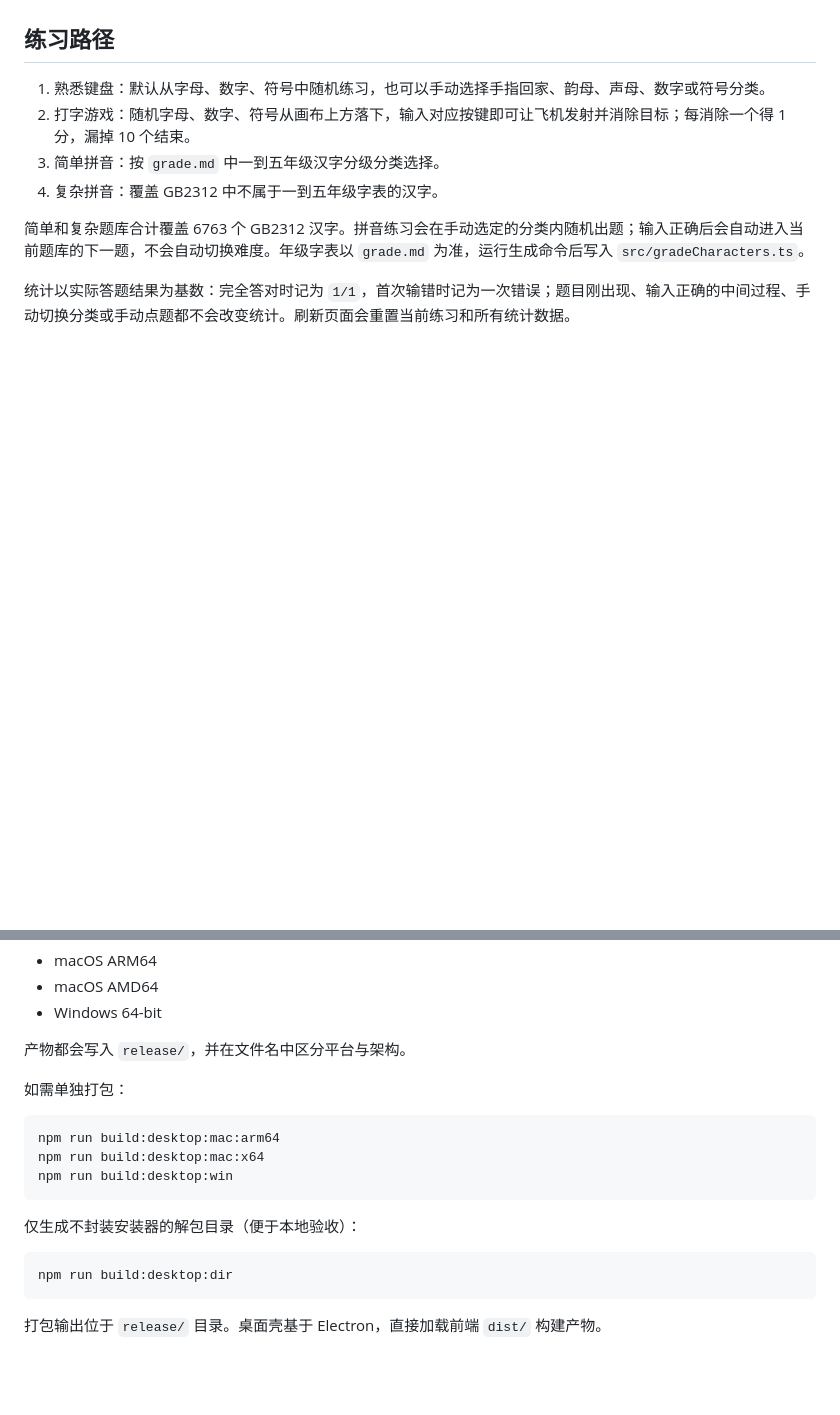
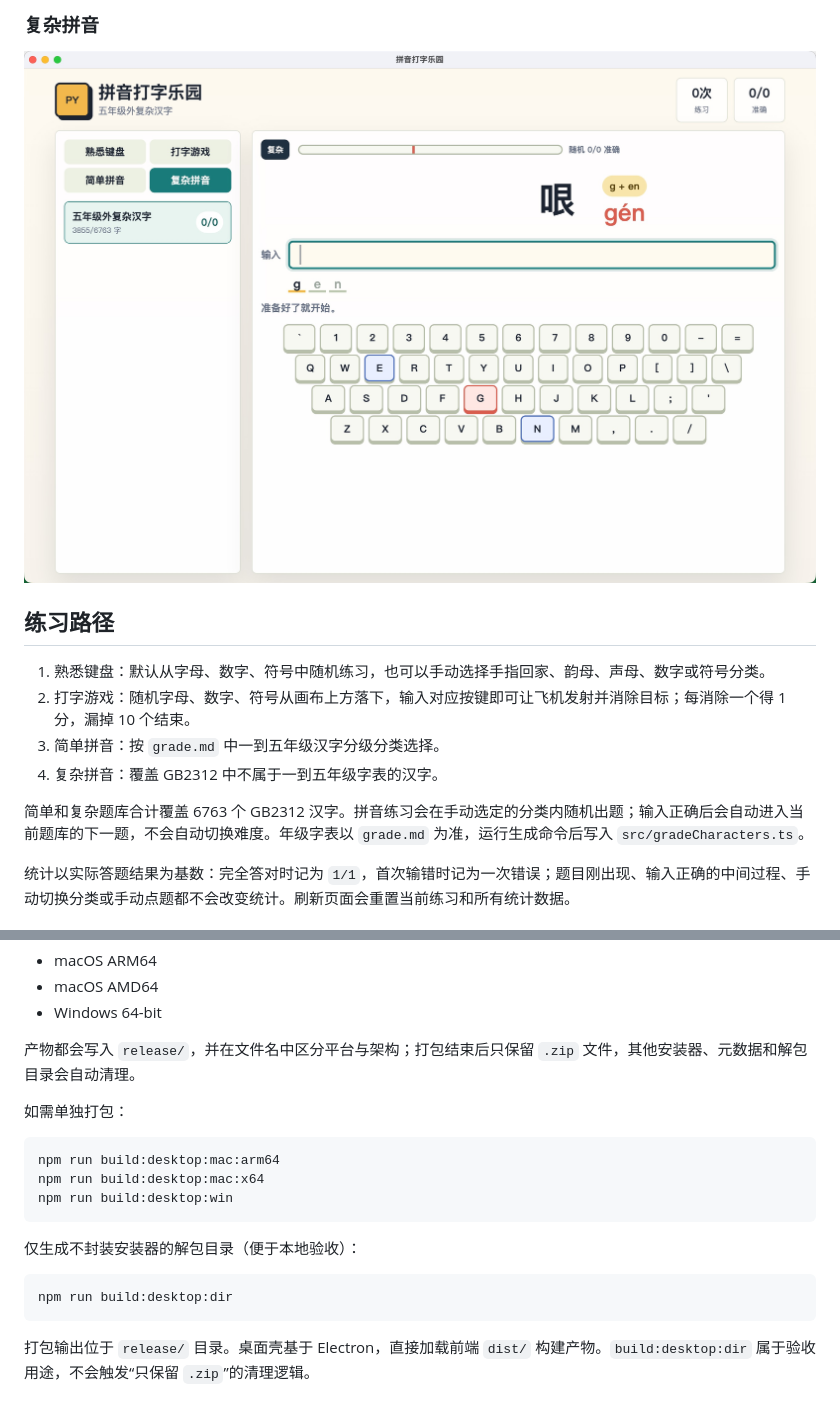
Before and after one commit to CODINGVOICE/easy-typing, a Markdown page: README.md, 2 parts joined by grey strips. GitHub-like rendering; pictures changed too: public/complex-pinyin.jpg (added); blank space fills up the shorter version.

Commit message:
chore: update desktop packaging and docs

````diff
--- a/README.md
+++ b/README.md
@@ -4,3 +19,6 @@
+### 复杂拼音
+
+![复杂拼音运行截图](public/complex-pinyin.jpg)
 
 ## 练习路径
 
@@ -64,7 +82,7 @@ npm run build:desktop
 - macOS AMD64
 - Windows 64-bit
 
-产物都会写入 `release/`，并在文件名中区分平台与架构。
+产物都会写入 `release/`，并在文件名中区分平台与架构；打包结束后只保留 `.zip` 文件，其他安装器、元数据和解包目录会自动清理。
 
 如需单独打包：
 
@@ -80,4 +98,4 @@ npm run build:desktop:win
 npm run build:desktop:dir
 ```
 
-打包输出位于 `release/` 目录。桌面壳基于 Electron，直接加载前端 `dist/` 构建产物。
+打包输出位于 `release/` 目录。桌面壳基于 Electron，直接加载前端 `dist/` 构建产物。`build:desktop:dir` 属于验收用途，不会触发“只保留 `.zip`”的清理逻辑。
````
Also changed, not shown: other parts of README.md (+15 -0 lines), public/favicon.png (added), public/keyboard-practice.jpg (added), public/simple-pinyin.jpg (added), public/type-game.jpg (added), 3 other files.
